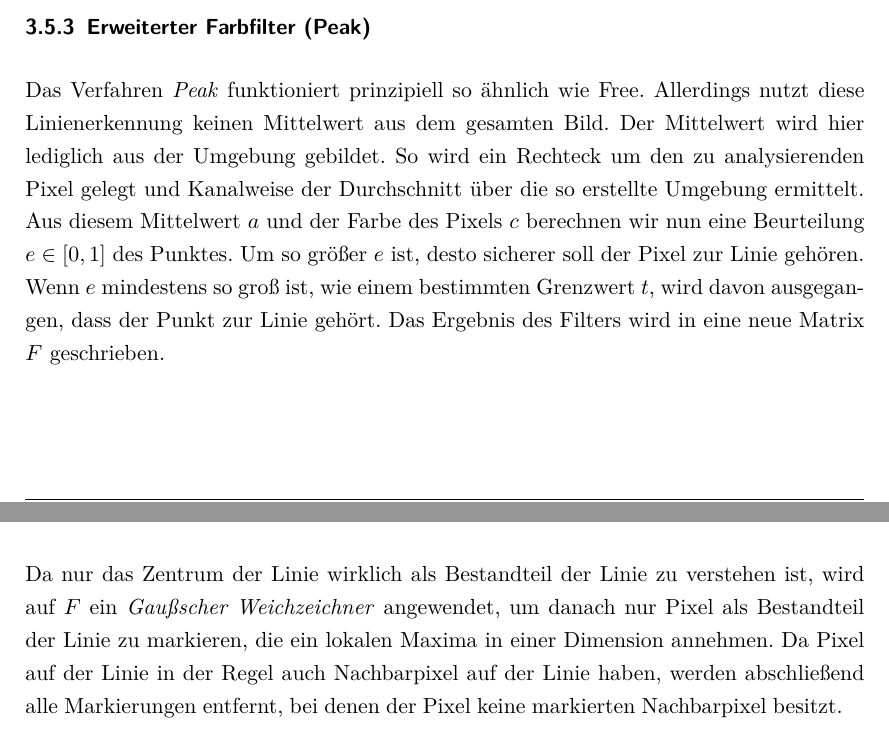
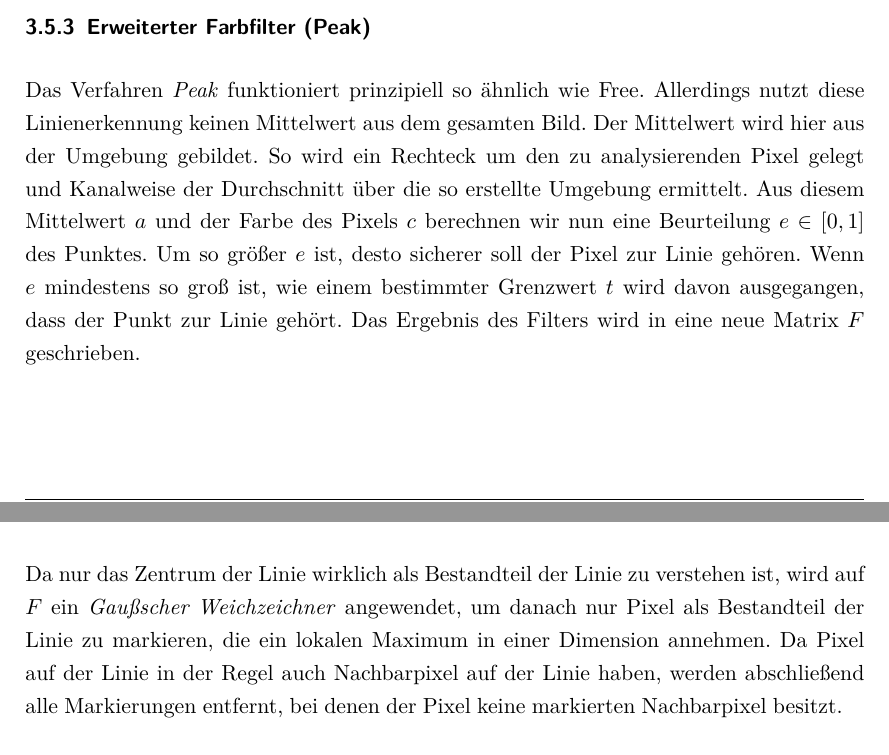
Before and after one commit to Gerold31/Streifenprojektion, a LaTeX document (ausarbeitung/Streifenprojektion.tex): two parts of pages 15 and 16 of 24, joined at a grey line, cut so that both start at the same text. Compiled offline with pdfLaTeX.

Commit message:
Small fixes.

```diff
--- a/ausarbeitung/Streifenprojektion.tex
+++ b/ausarbeitung/Streifenprojektion.tex
@@ -379,9 +379,9 @@ Für jeden Farbkanal wird einzeln der Mittelwert über das gesamte Bild berechne
 
 \subsubsection{Erweiterter Farbfilter (Peak)}
 
-Das Verfahren \emph{Peak} funktioniert prinzipiell so ähnlich wie Free. Allerdings nutzt diese Linienerkennung keinen Mittelwert aus dem gesamten Bild. Der Mittelwert wird hier lediglich aus der Umgebung gebildet. So wird ein Rechteck um den zu analysierenden Pixel gelegt und Kanalweise der Durchschnitt über die so erstellte Umgebung ermittelt. Aus diesem Mittelwert $a$ und der Farbe des Pixels $c$ berechnen wir nun eine Beurteilung $e \in [0, 1]$ des Punktes. Um so größer $e$ ist, desto sicherer soll der Pixel zur Linie gehören. Wenn $e$ mindestens so groß ist, wie einem bestimmten Grenzwert $t$, wird davon ausgegangen, dass der Punkt zur Linie gehört. Das Ergebnis des Filters wird in eine neue Matrix $F$ geschrieben.
+Das Verfahren \emph{Peak} funktioniert prinzipiell so ähnlich wie Free. Allerdings nutzt diese Linienerkennung keinen Mittelwert aus dem gesamten Bild. Der Mittelwert wird hier aus der Umgebung gebildet. So wird ein Rechteck um den zu analysierenden Pixel gelegt und Kanalweise der Durchschnitt über die so erstellte Umgebung ermittelt. Aus diesem Mittelwert $a$ und der Farbe des Pixels $c$ berechnen wir nun eine Beurteilung $e \in [0, 1]$ des Punktes. Um so größer $e$ ist, desto sicherer soll der Pixel zur Linie gehören. Wenn $e$ mindestens so groß ist, wie einem bestimmter Grenzwert $t$ wird davon ausgegangen, dass der Punkt zur Linie gehört. Das Ergebnis des Filters wird in eine neue Matrix $F$ geschrieben.
 
-Da nur das Zentrum der Linie wirklich als Bestandteil der Linie zu verstehen ist, wird auf $F$ ein \emph{Gaußscher Weichzeichner} angewendet, um danach nur Pixel als Bestandteil der Linie zu markieren, die ein lokalen Maxima in einer Dimension annehmen. Da Pixel auf der Linie in der Regel auch Nachbarpixel auf der Linie haben, werden abschließend alle Markierungen entfernt, bei denen der Pixel keine markierten Nachbarpixel besitzt.
+Da nur das Zentrum der Linie wirklich als Bestandteil der Linie zu verstehen ist, wird auf $F$ ein \emph{Gaußscher Weichzeichner} angewendet, um danach nur Pixel als Bestandteil der Linie zu markieren, die ein lokalen Maximum in einer Dimension annehmen. Da Pixel auf der Linie in der Regel auch Nachbarpixel auf der Linie haben, werden abschließend alle Markierungen entfernt, bei denen der Pixel keine markierten Nachbarpixel besitzt.
 
 \subsection{Rekonstruktion}
 
```
